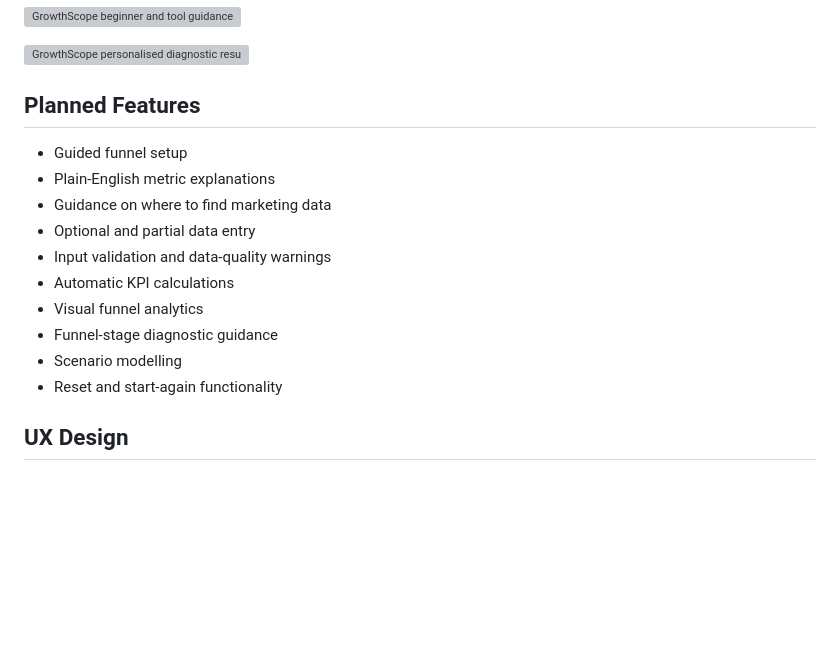
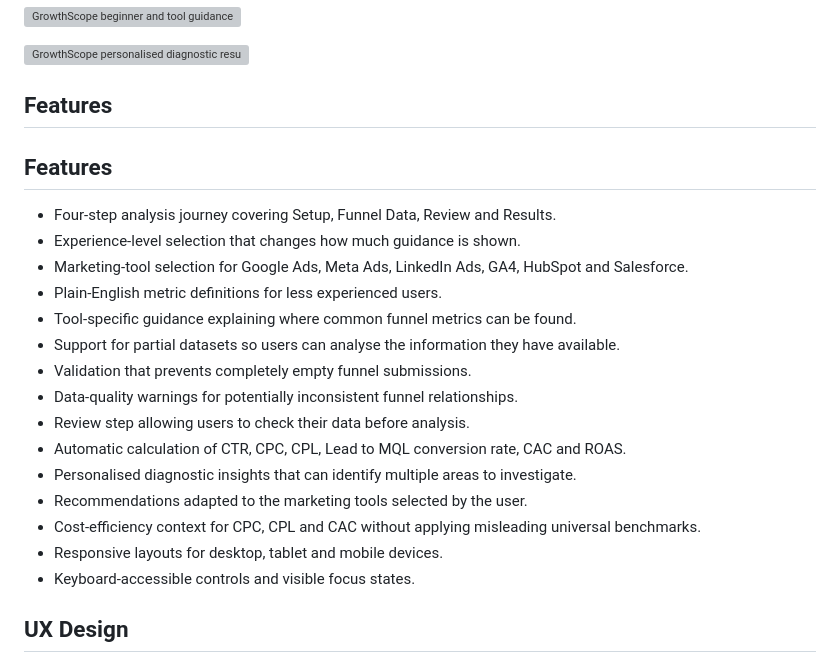
Before and after one commit to khiranisa16-commits/growthscope, a Markdown page: README.md, the part around the change. Drawn GitHub-style; blank space fills up the shorter version; grey boxes are pictures that could not be loaded.

Commit message:
Update README implemented features

```diff
--- a/README.md
+++ b/README.md
@@ -42,18 +42,25 @@ The following screenshots show how the completed GrowthScope application meets t
 
 ![GrowthScope personalised diagnostic results](documentation/screenshots/functional/multiple-insights-pass.png)
 
-## Planned Features
+## Features
 
-- Guided funnel setup
-- Plain-English metric explanations
-- Guidance on where to find marketing data
-- Optional and partial data entry
-- Input validation and data-quality warnings
-- Automatic KPI calculations
-- Visual funnel analytics
-- Funnel-stage diagnostic guidance
-- Scenario modelling
-- Reset and start-again functionality
+## Features
+
+- Four-step analysis journey covering Setup, Funnel Data, Review and Results.
+- Experience-level selection that changes how much guidance is shown.
+- Marketing-tool selection for Google Ads, Meta Ads, LinkedIn Ads, GA4, HubSpot and Salesforce.
+- Plain-English metric definitions for less experienced users.
+- Tool-specific guidance explaining where common funnel metrics can be found.
+- Support for partial datasets so users can analyse the information they have available.
+- Validation that prevents completely empty funnel submissions.
+- Data-quality warnings for potentially inconsistent funnel relationships.
+- Review step allowing users to check their data before analysis.
+- Automatic calculation of CTR, CPC, CPL, Lead to MQL conversion rate, CAC and ROAS.
+- Personalised diagnostic insights that can identify multiple areas to investigate.
+- Recommendations adapted to the marketing tools selected by the user.
+- Cost-efficiency context for CPC, CPL and CAC without applying misleading universal benchmarks.
+- Responsive layouts for desktop, tablet and mobile devices.
+- Keyboard-accessible controls and visible focus states.
 
 ## UX Design
 
```
